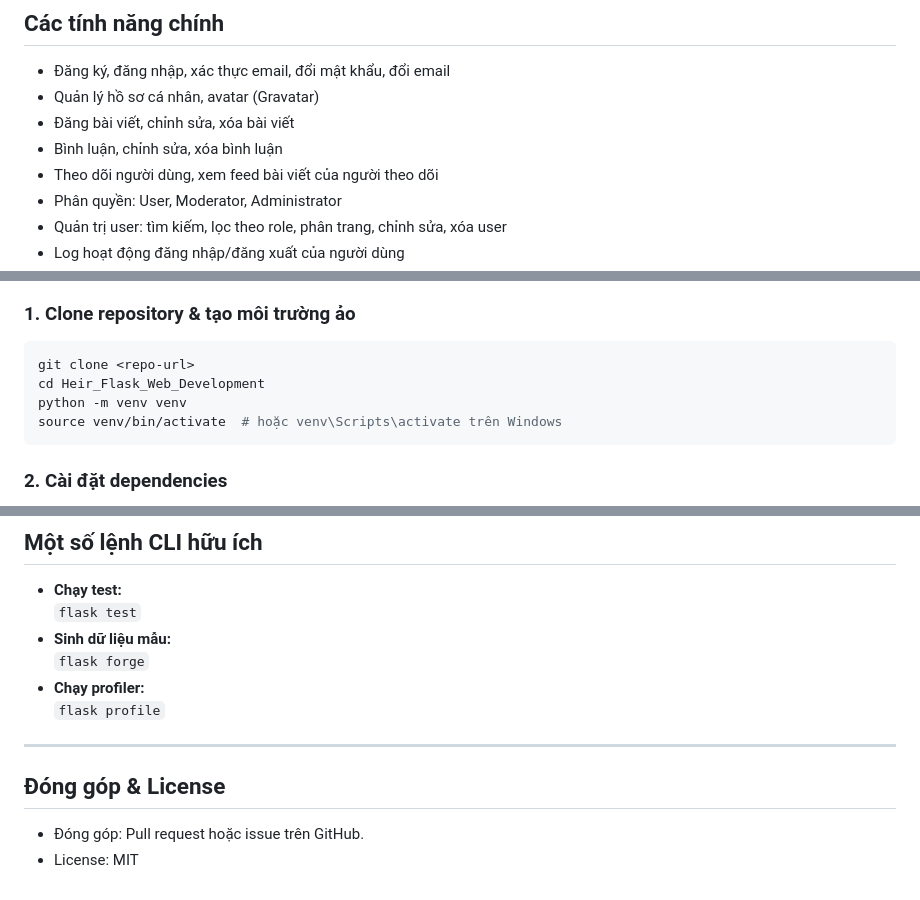
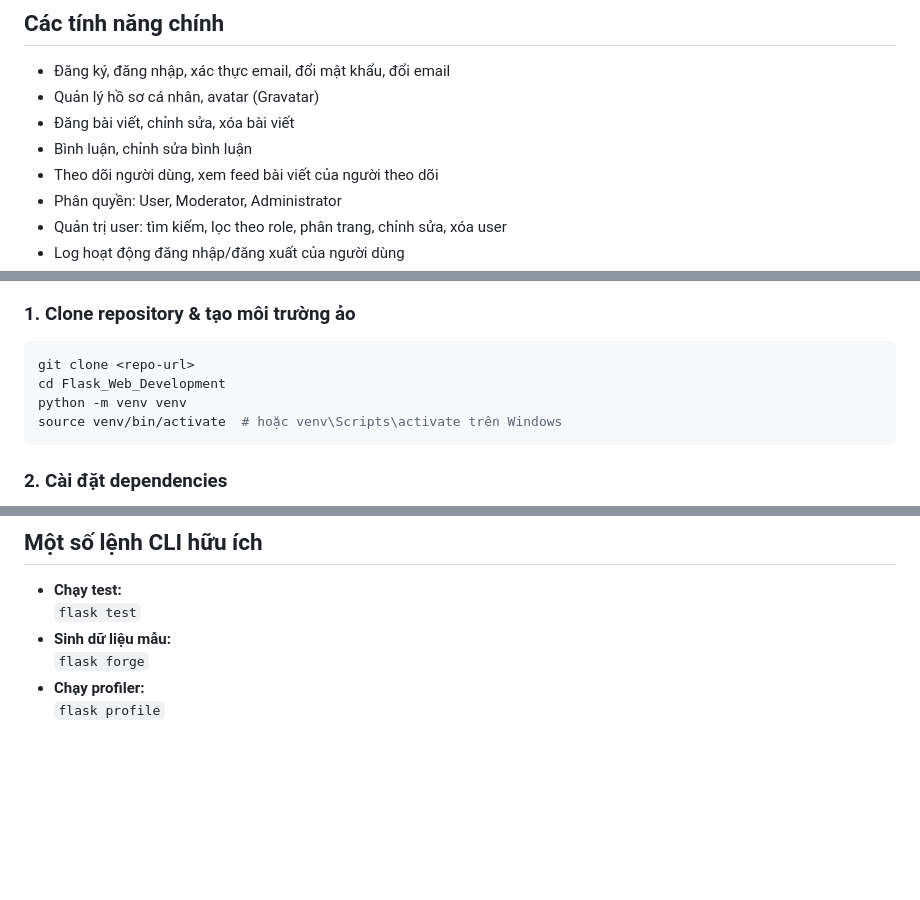
Before and after one commit to nmheeir/Flask_Web_Development, a Markdown page: README.md, 3 parts joined by grey strips. Rendered like a GitHub page; blank space fills up the shorter version.

Commit message:
[skip render] Update README.md

````diff
--- a/README.md
+++ b/README.md
@@ -7,7 +7,7 @@
 - Đăng ký, đăng nhập, xác thực email, đổi mật khẩu, đổi email
 - Quản lý hồ sơ cá nhân, avatar (Gravatar)
 - Đăng bài viết, chỉnh sửa, xóa bài viết
-- Bình luận, chỉnh sửa, xóa bình luận
+- Bình luận, chỉnh sửa bình luận
 - Theo dõi người dùng, xem feed bài viết của người theo dõi
 - Phân quyền: User, Moderator, Administrator
 - Quản trị user: tìm kiếm, lọc theo role, phân trang, chỉnh sửa, xóa user
@@ -27,7 +27,7 @@
 
 ```bash
 git clone <repo-url>
-cd Heir_Flask_Web_Development
+cd Flask_Web_Development
 python -m venv venv
 source venv/bin/activate  # hoặc venv\Scripts\activate trên Windows
 ```
@@ -133,10 +133,3 @@ Heir_Flask_Web_Development/
   `flask forge`
 - **Chạy profiler:**
   `flask profile`
-
----
-
-## Đóng góp & License
-
-- Đóng góp: Pull request hoặc issue trên GitHub.
-- License: MIT
````
